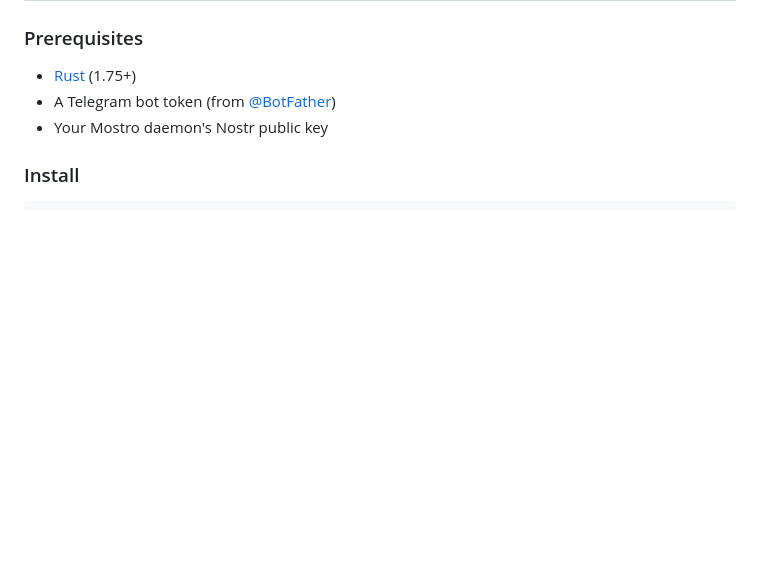
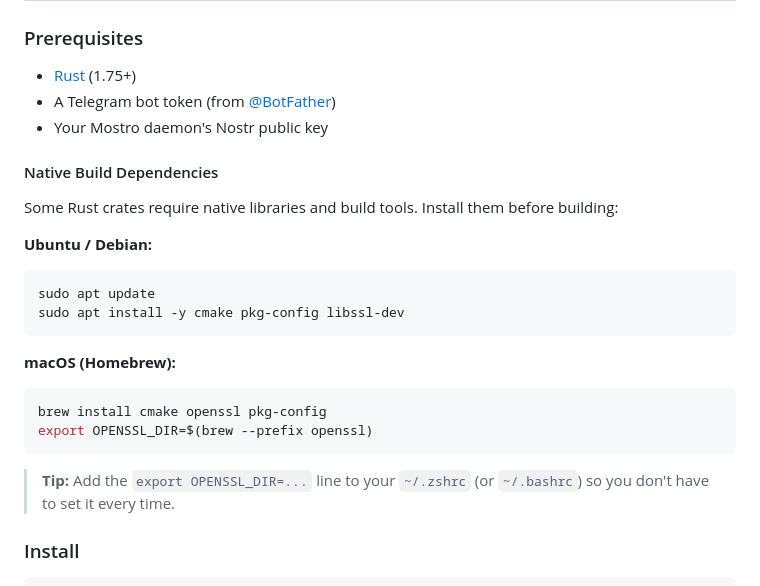
Before and after one commit to MostroP2P/mostro-watchdog, a Markdown page: README.md, the part around the change. Drawn GitHub-style; blank space fills up the shorter version.

Commit message:
docs: add native build dependencies section to README

````diff
--- a/README.md
+++ b/README.md
@@ -30,6 +30,26 @@ Mostro daemon → Nostr (kind 38386) → mostro-watchdog → Telegram alert
 - [Rust](https://rustup.rs/) (1.75+)
 - A Telegram bot token (from [@BotFather](https://t.me/BotFather))
 - Your Mostro daemon's Nostr public key
+
+#### Native Build Dependencies
+
+Some Rust crates require native libraries and build tools. Install them before building:
+
+**Ubuntu / Debian:**
+
+```bash
+sudo apt update
+sudo apt install -y cmake pkg-config libssl-dev
+```
+
+**macOS (Homebrew):**
+
+```bash
+brew install cmake openssl pkg-config
+export OPENSSL_DIR=$(brew --prefix openssl)
+```
+
+> **Tip:** Add the `export OPENSSL_DIR=...` line to your `~/.zshrc` (or `~/.bashrc`) so you don't have to set it every time.
 
 ### Install
 
````
